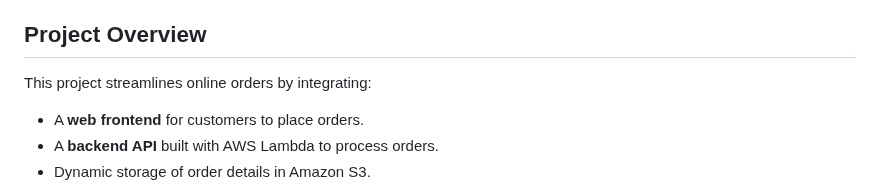
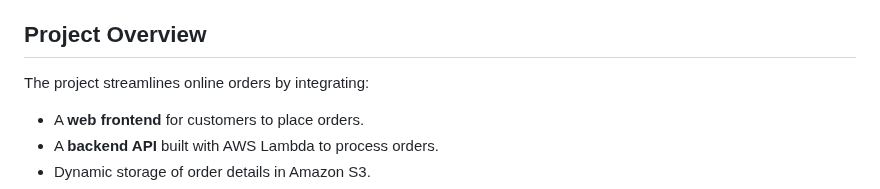
Before and after one commit to menached/doap.com, a Markdown page: README.md, the part around the change. GitHub-like rendering.

Commit message:
checkpoint charlie

```diff
--- a/README.md
+++ b/README.md
@@ -3,7 +3,7 @@
 **DOAP Shop** is a scalable, serverless order management and delivery system that uses AWS Cloud services like Lambda, API Gateway, S3, SES, and SNS to process orders, store data, and send email notifications dynamically.
 
 ## Project Overview
-This project streamlines online orders by integrating:
+The project streamlines online orders by integrating:
 - A **web frontend** for customers to place orders.
 - A **backend API** built with AWS Lambda to process orders.
 - Dynamic storage of order details in Amazon S3.
```
